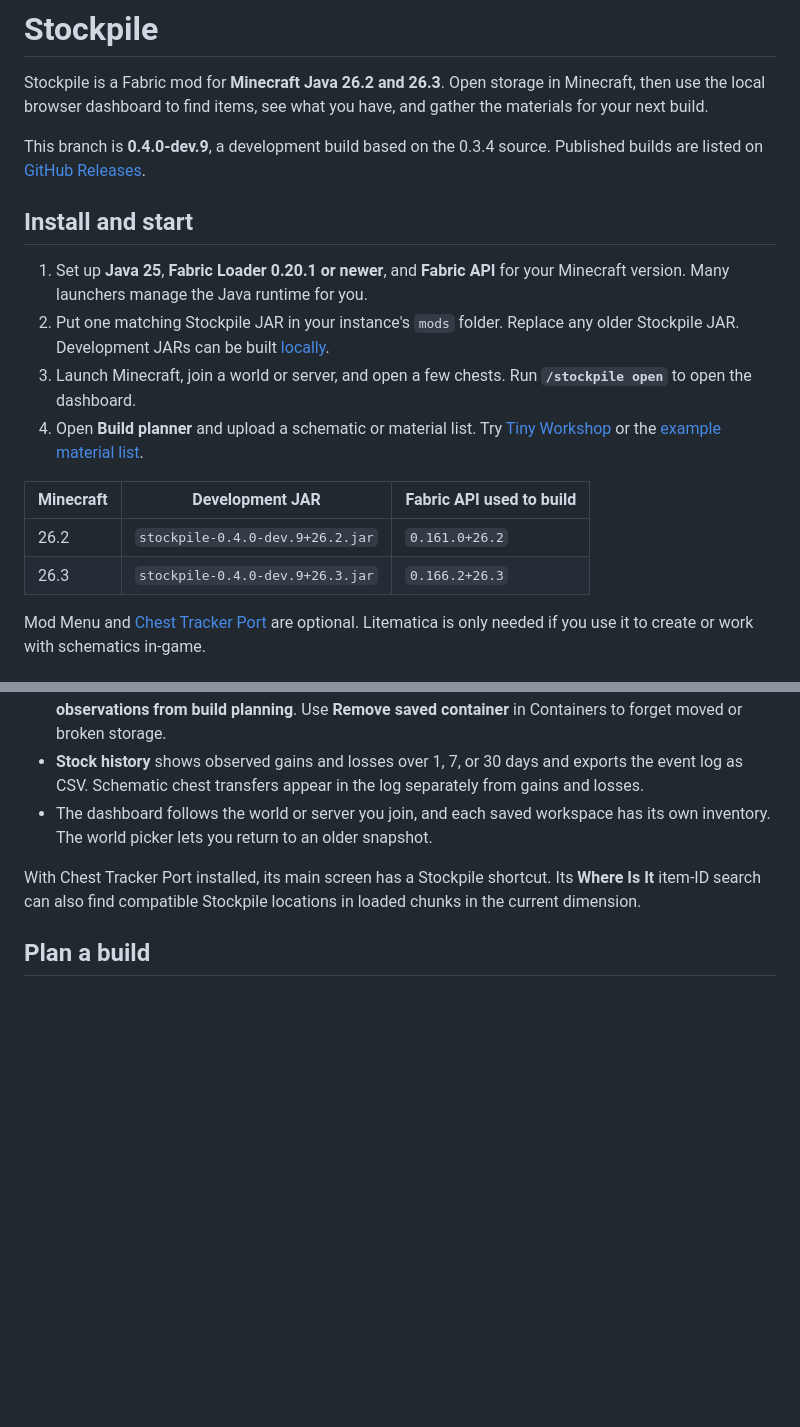
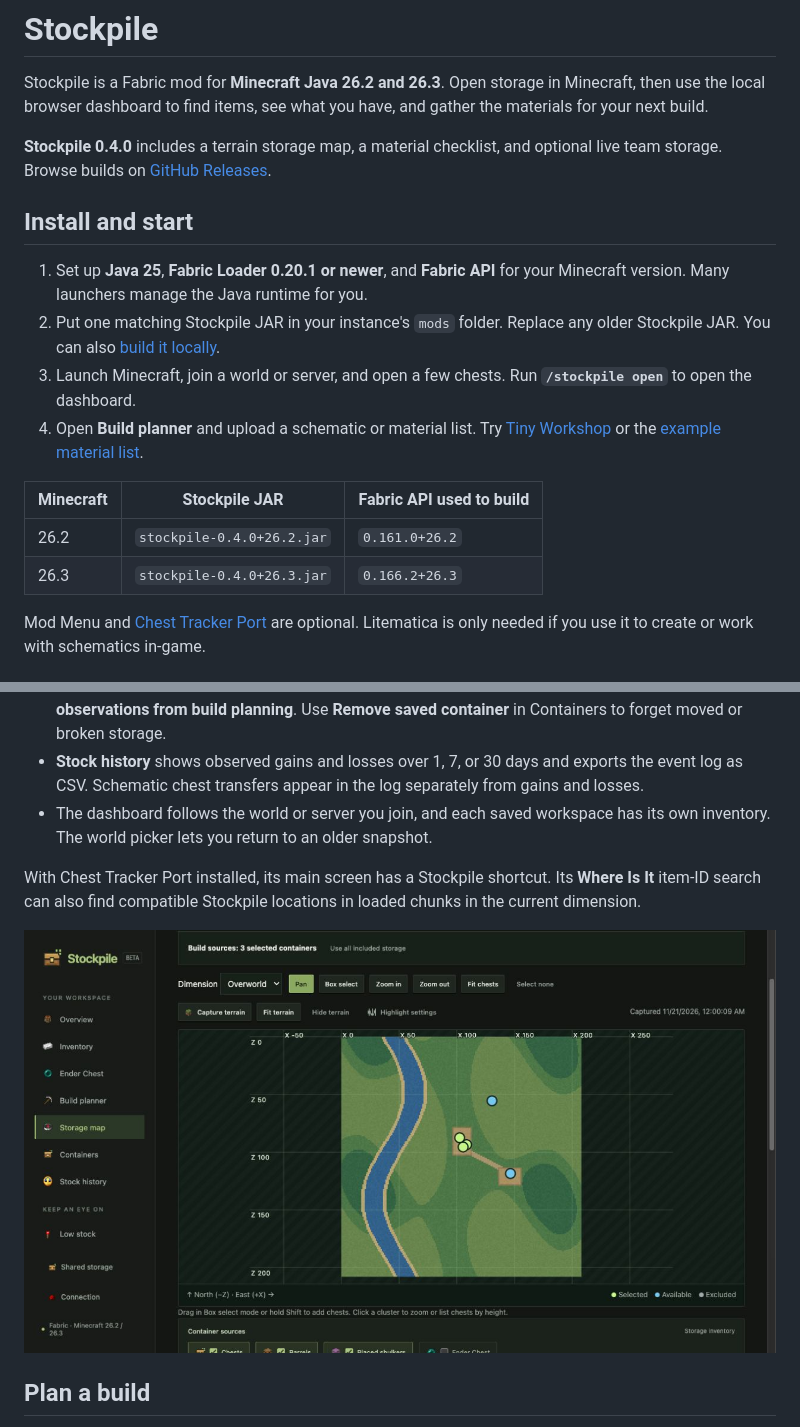
Before and after one commit to danzaa/StockPile, a Markdown page: README.md, 2 parts joined by grey strips. Drawn GitHub-style; pictures changed too: docs/images/storage-map.jpg (added); blank space fills up the shorter version.

```diff
--- a/README.md
+++ b/README.md
@@ -2,19 +2,19 @@
 
 Stockpile is a Fabric mod for **Minecraft Java 26.2 and 26.3**. Open storage in Minecraft, then use the local browser dashboard to find items, see what you have, and gather the materials for your next build.
 
-This branch is **0.4.0-dev.9**, a development build based on the 0.3.4 source. Published builds are listed on [GitHub Releases](https://github.com/danzaa/StockPile/releases).
+**Stockpile 0.4.0** includes a terrain storage map, a material checklist, and optional live team storage. Browse builds on [GitHub Releases](https://github.com/danzaa/StockPile/releases).
 
 ## Install and start
 
 1. Set up **Java 25**, **Fabric Loader 0.20.1 or newer**, and **Fabric API** for your Minecraft version. Many launchers manage the Java runtime for you.
-2. Put one matching Stockpile JAR in your instance's `mods` folder. Replace any older Stockpile JAR. Development JARs can be built [locally](#build-and-test-locally).
+2. Put one matching Stockpile JAR in your instance's `mods` folder. Replace any older Stockpile JAR. You can also [build it locally](#build-and-test-locally).
 3. Launch Minecraft, join a world or server, and open a few chests. Run **`/stockpile open`** to open the dashboard.
 4. Open **Build planner** and upload a schematic or material list. Try [Tiny Workshop](examples/tiny-workshop.litematic) or the [example material list](examples/material-list.json).
 
-| Minecraft | Development JAR | Fabric API used to build |
+| Minecraft | Stockpile JAR | Fabric API used to build |
 | --- | --- | --- |
-| 26.2 | `stockpile-0.4.0-dev.9+26.2.jar` | `0.161.0+26.2` |
-| 26.3 | `stockpile-0.4.0-dev.9+26.3.jar` | `0.166.2+26.3` |
+| 26.2 | `stockpile-0.4.0+26.2.jar` | `0.161.0+26.2` |
+| 26.3 | `stockpile-0.4.0+26.3.jar` | `0.166.2+26.3` |
 
 Mod Menu and [Chest Tracker Port](https://modrinth.com/mod/chest-tracker-port) are optional. Litematica is only needed if you use it to create or work with schematics in-game.
 
@@ -29,6 +29,8 @@ Mod Menu and [Chest Tracker Port](https://modrinth.com/mod/chest-tracker-port) a
 
 With Chest Tracker Port installed, its main screen has a Stockpile shortcut. Its **Where Is It** item-ID search can also find compatible Stockpile locations in loaded chunks in the current dimension.
 
+![Stockpile storage map with terrain and three selected source chests](docs/images/storage-map.jpg)
+
 ## Plan a build
 
 1. Upload a `.litematic`, Sponge `.schem`, structure `.nbt`, or an ID-based JSON or CSV material list. CSV needs **Item ID** and **Total**, **Count**, or **Required** columns. Display-name-only exports need item IDs first.
```
Also changed, not shown: other parts of README.md (+4 -0 lines), ROADMAP.md (+4 -8 lines), docs/images/build-chest.png (added), docs/images/build-planner.jpg (added), 2 other files.
